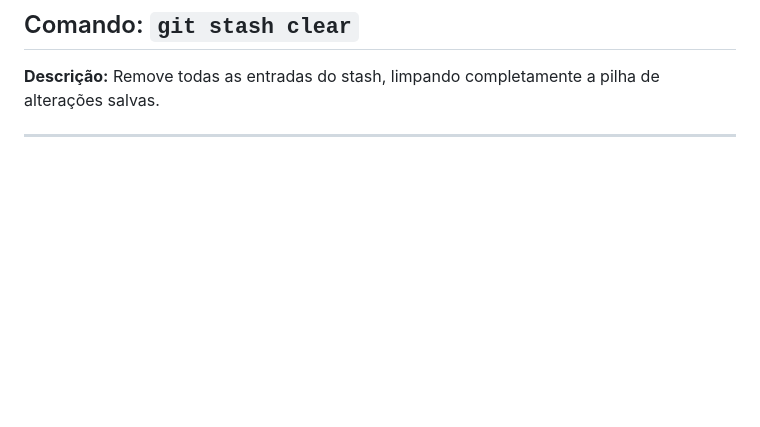
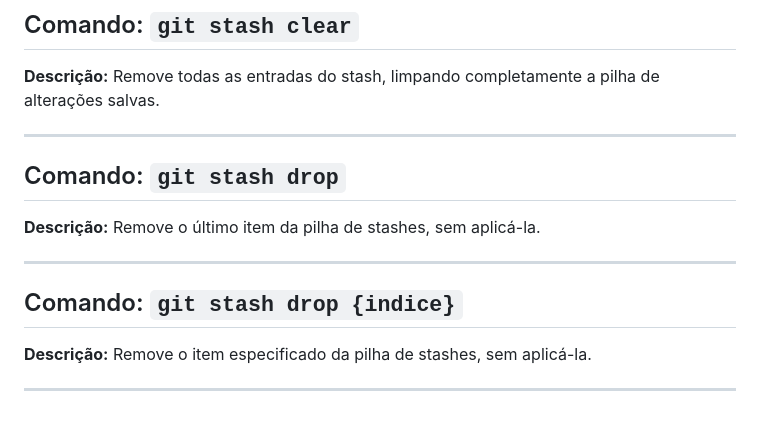
Before and after one commit to arthurscarpin/numero-secreto, a Markdown page: git.md, the part around the change. GitHub-like rendering; blank space fills up the shorter version.

Commit message:
adicionando o git stash drop no git.md

```diff
--- a/git.md
+++ b/git.md
@@ -157,3 +157,13 @@ Esse modelo tem como objetivo documentar comandos do Git afim de estudos.
 **Descrição:** Remove todas as entradas do stash, limpando completamente a pilha de alterações salvas.
 
 ---
+
+## Comando: `git stash drop`
+**Descrição:** Remove o último item da pilha de stashes, sem aplicá-la.
+
+---
+
+## Comando: `git stash drop {indice}`
+**Descrição:** Remove o item especificado da pilha de stashes, sem aplicá-la.
+
+---
```
